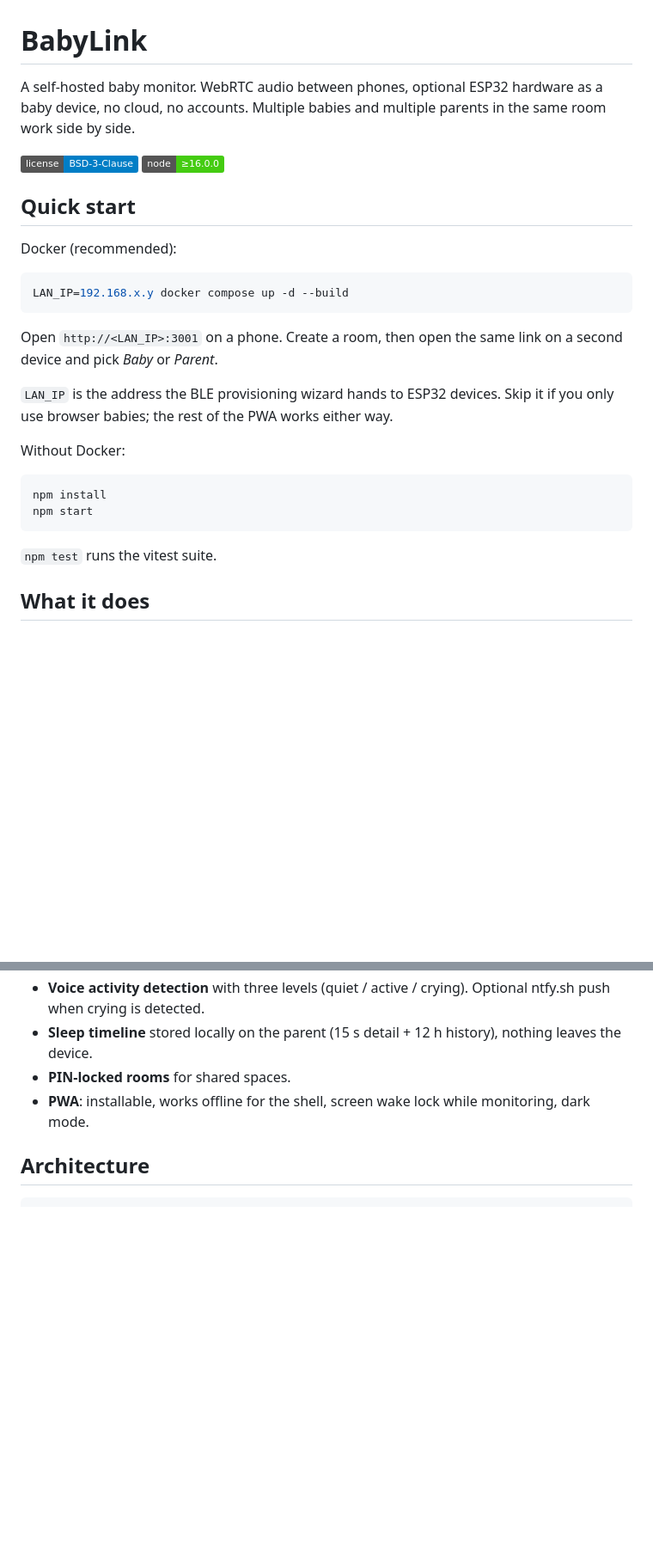
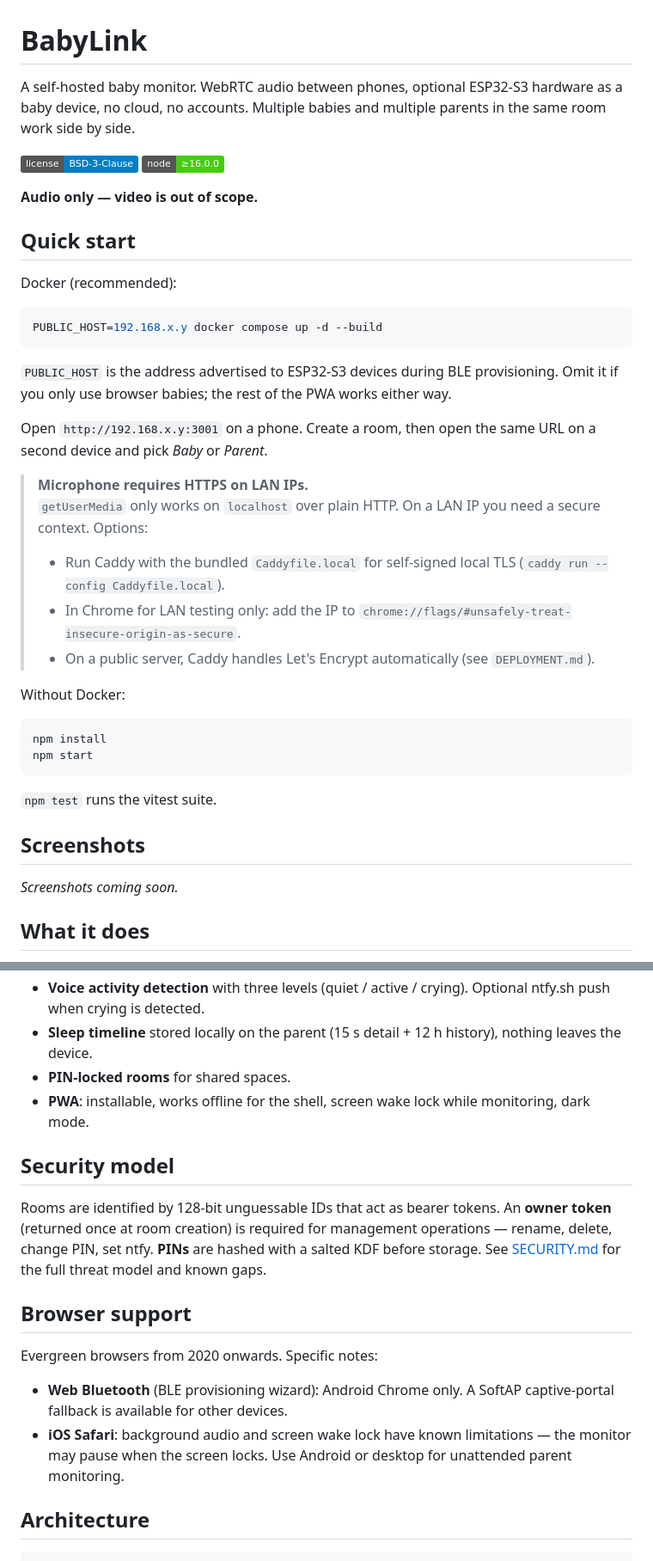
Before and after one commit to mkampl/babylink, a Markdown page: README.md, 2 parts joined by grey strips. Shown at 86% size. Rendered like a GitHub page; badges without logos; blank space fills up the shorter version.

Commit message:
docs(readme): HTTPS caveat, screenshots placeholder, security model, browser notes
- Prominent HTTPS/getUserMedia caveat in Quick Start (LAN #1 support issue)
- Screenshots placeholder section
- Security model summary (owner token, salted-KDF PINs) + link to SECURITY.md
- Browser support section (Web Bluetooth Android-Chrome-only, iOS caveats)
- Scope statement: audio only, video out of scope
- Remove classic ESP32 references; /health note updated
- PUBLIC_HOST replaces LAN_IP in Docker quick-start (matches docker-compose)
- Link to THIRD_PARTY.md in license section

````diff
--- a/README.md
+++ b/README.md
@@ -1,26 +1,38 @@
 # BabyLink
 
 A self-hosted baby monitor. WebRTC audio between phones, optional
-ESP32 hardware as a baby device, no cloud, no accounts. Multiple
+ESP32-S3 hardware as a baby device, no cloud, no accounts. Multiple
 babies and multiple parents in the same room work side by side.
 
 [![License](https://img.shields.io/badge/license-BSD--3--Clause-blue)](LICENSE)
 [![Node](https://img.shields.io/badge/node-%E2%89%A516.0.0-brightgreen)](https://nodejs.org/)
+
+**Audio only — video is out of scope.**
 
 ## Quick start
 
 Docker (recommended):
 
 ```sh
-LAN_IP=192.168.x.y docker compose up -d --build
+PUBLIC_HOST=192.168.x.y docker compose up -d --build
 ```
 
-Open `http://<LAN_IP>:3001` on a phone. Create a room, then open the
-same link on a second device and pick *Baby* or *Parent*.
+`PUBLIC_HOST` is the address advertised to ESP32-S3 devices during BLE
+provisioning. Omit it if you only use browser babies; the rest of the
+PWA works either way.
 
-`LAN_IP` is the address the BLE provisioning wizard hands to ESP32
-devices. Skip it if you only use browser babies; the rest of the
-PWA works either way.
+Open `http://192.168.x.y:3001` on a phone. Create a room, then open
+the same URL on a second device and pick *Baby* or *Parent*.
+
+> **Microphone requires HTTPS on LAN IPs.**
+> `getUserMedia` only works on `localhost` over plain HTTP. On a LAN IP
+> you need a secure context. Options:
+> - Run Caddy with the bundled `Caddyfile.local` for self-signed local
+>   TLS (`caddy run --config Caddyfile.local`).
+> - In Chrome for LAN testing only: add the IP to
+>   `chrome://flags/#unsafely-treat-insecure-origin-as-secure`.
+> - On a public server, Caddy handles Let's Encrypt automatically (see
+>   `DEPLOYMENT.md`).
 
 Without Docker:
 
@@ -30,6 +42,12 @@ npm start
 ```
 
 `npm test` runs the vitest suite.
+
+## Screenshots
+
+<!-- TODO: add screenshots -->
+
+_Screenshots coming soon._
 
 ## What it does
 
@@ -44,6 +62,24 @@ npm start
 - **PIN-locked rooms** for shared spaces.
 - **PWA**: installable, works offline for the shell, screen wake lock
   while monitoring, dark mode.
+
+## Security model
+
+Rooms are identified by 128-bit unguessable IDs that act as bearer
+tokens. An **owner token** (returned once at room creation) is required
+for management operations — rename, delete, change PIN, set ntfy.
+**PINs** are hashed with a salted KDF before storage. See
+[SECURITY.md](SECURITY.md) for the full threat model and known gaps.
+
+## Browser support
+
+Evergreen browsers from 2020 onwards. Specific notes:
+
+- **Web Bluetooth** (BLE provisioning wizard): Android Chrome only.
+  A SoftAP captive-portal fallback is available for other devices.
+- **iOS Safari**: background audio and screen wake lock have
+  known limitations — the monitor may pause when the screen locks.
+  Use Android or desktop for unattended parent monitoring.
 
 ## Architecture
 
````
Also changed, not shown: other parts of README.md (+9 -7 lines).
